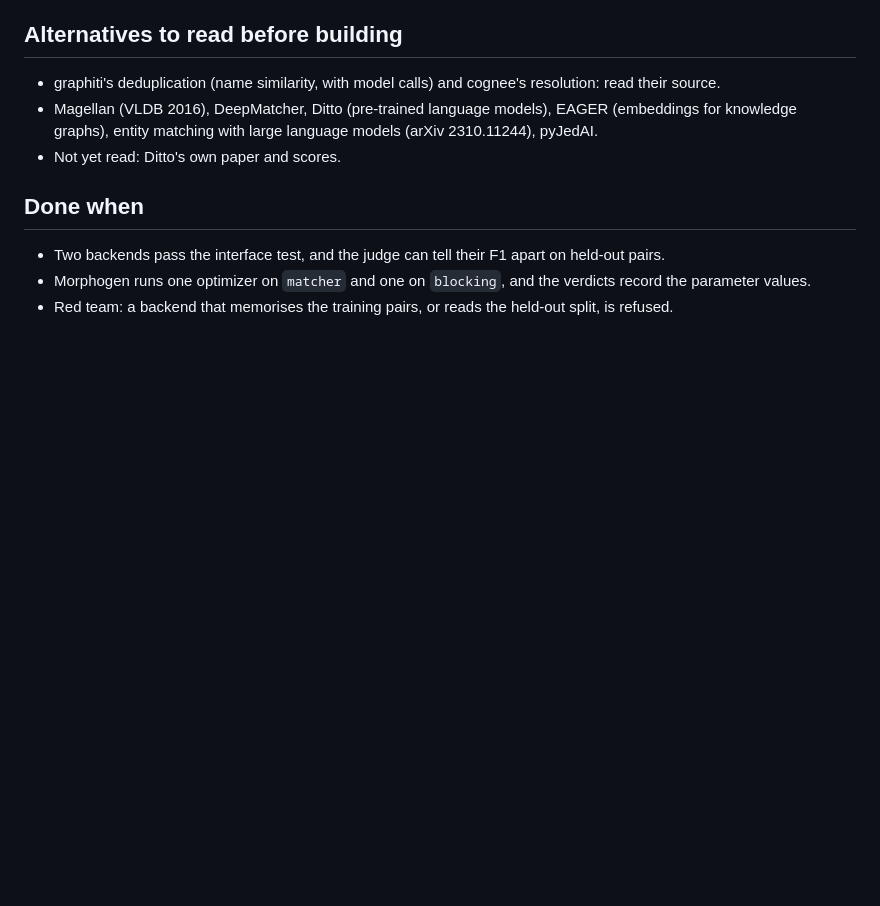
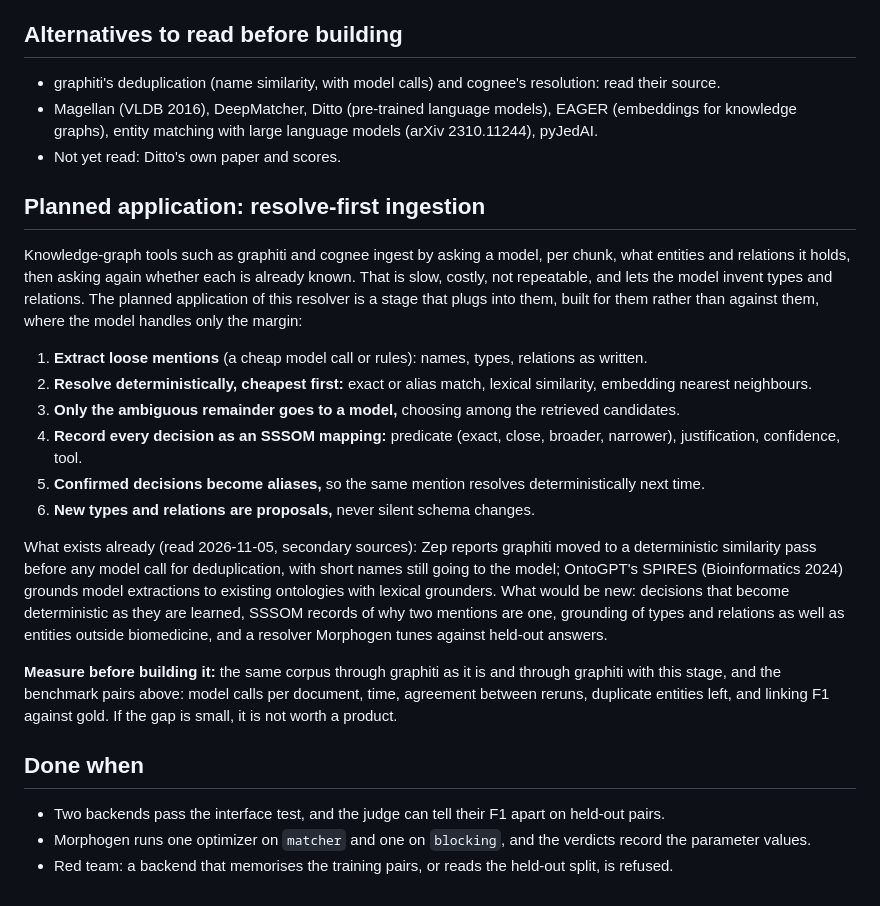
Before and after one commit to OpenReplicant/Morphogen, a Markdown page: demos/entity-resolution/BRIEF.md, the part around the change. Drawn GitHub-style; blank space fills up the shorter version.

Commit message:
Demo briefs: resolve-first ingestion as entity resolution's planned application, and the catalog's ingestion
Co-Authored-By: Claude Opus 5.5 <noreply@anthropic.com>
Claude-Session: https://claude.ai/code/session_01KhsqyxpY3aPZvjVXoqGttQ

```diff
--- a/demos/entity-resolution/BRIEF.md
+++ b/demos/entity-resolution/BRIEF.md
@@ -63,6 +63,35 @@ about 0.85, 0.79 and 1.00 on these three. Published deep and embedding matchers
   knowledge graphs), entity matching with large language models (arXiv 2310.11244), pyJedAI.
 - Not yet read: Ditto's own paper and scores.
 
+## Planned application: resolve-first ingestion
+
+Knowledge-graph tools such as graphiti and cognee ingest by asking a model, per chunk, what
+entities and relations it holds, then asking again whether each is already known. That is slow,
+costly, not repeatable, and lets the model invent types and relations. The planned application of
+this resolver is a stage that plugs into them, built for them rather than against them, where the
+model handles only the margin:
+
+1. **Extract loose mentions** (a cheap model call or rules): names, types, relations as written.
+2. **Resolve deterministically, cheapest first:** exact or alias match, lexical similarity,
+   embedding nearest neighbours.
+3. **Only the ambiguous remainder goes to a model,** choosing among the retrieved candidates.
+4. **Record every decision as an SSSOM mapping:** predicate (exact, close, broader, narrower),
+   justification, confidence, tool.
+5. **Confirmed decisions become aliases,** so the same mention resolves deterministically next time.
+6. **New types and relations are proposals,** never silent schema changes.
+
+What exists already (read 2026-11-05, secondary sources): Zep reports graphiti moved to a
+deterministic similarity pass before any model call for deduplication, with short names still
+going to the model; OntoGPT's SPIRES (Bioinformatics 2024) grounds model extractions to existing
+ontologies with lexical grounders. What would be new: decisions that become deterministic as they
+are learned, SSSOM records of why two mentions are one, grounding of types and relations as well
+as entities outside biomedicine, and a resolver Morphogen tunes against held-out answers.
+
+**Measure before building it:** the same corpus through graphiti as it is and through graphiti
+with this stage, and the benchmark pairs above: model calls per document, time, agreement between
+reruns, duplicate entities left, and linking F1 against gold. If the gap is small, it is not
+worth a product.
+
 ## Done when
 
 - Two backends pass the interface test, and the judge can tell their F1 apart on held-out pairs.
```
Also changed, not shown: demos/catalog/BRIEF.md (+10 -0 lines).
